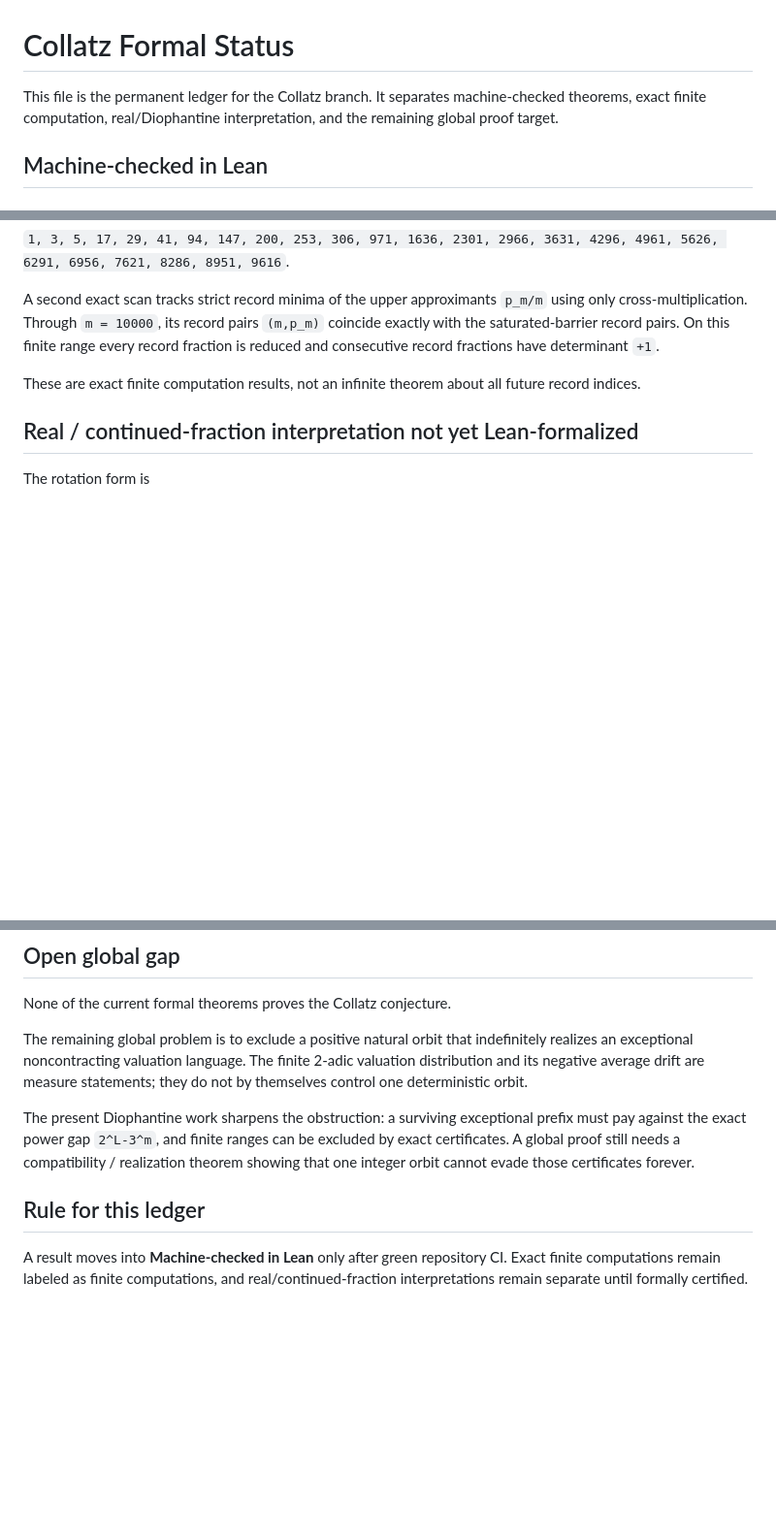
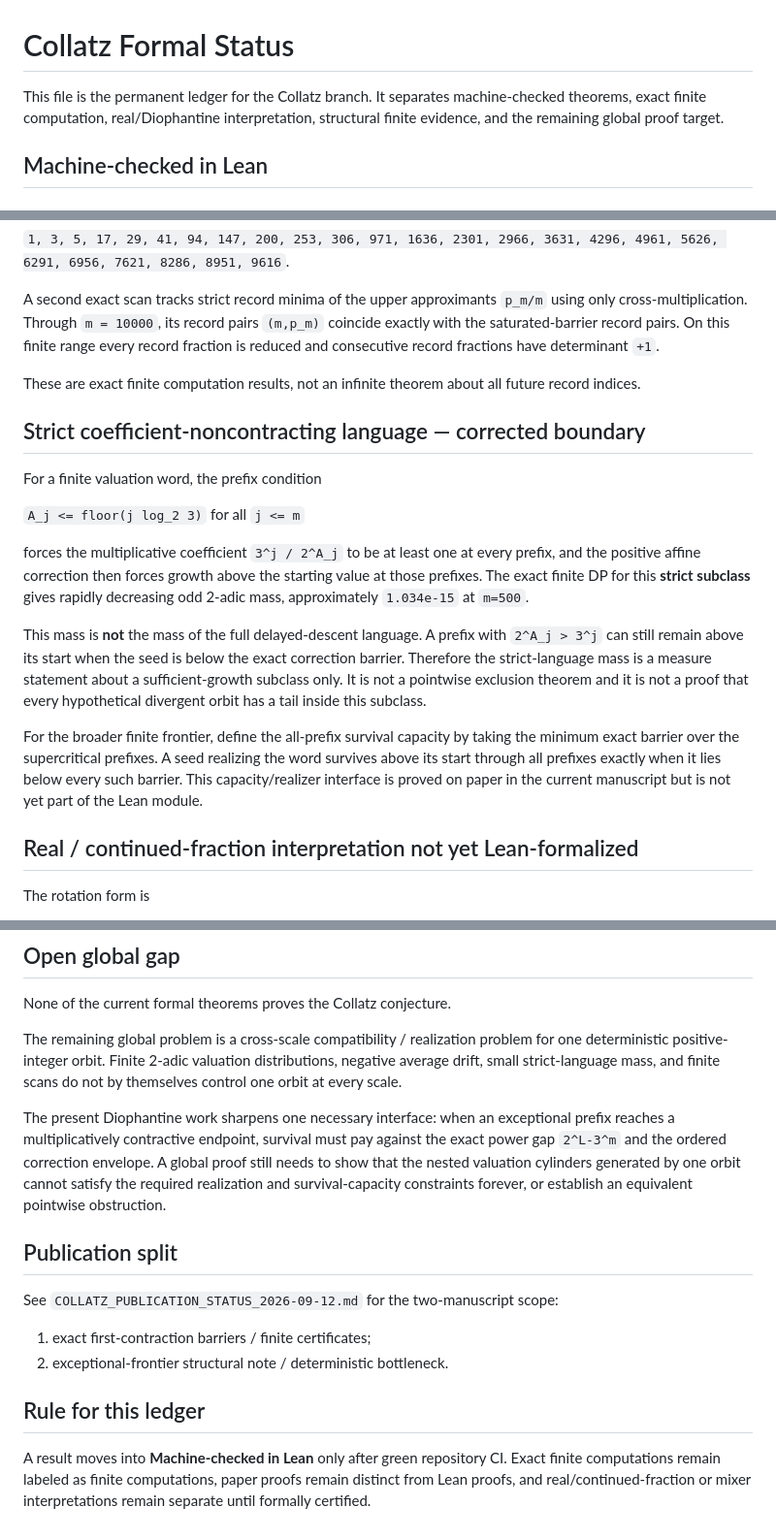
Before and after one commit to dicipler-pixel/operator-first, a Markdown page: COLLATZ_FORMAL_STATUS.md, 3 parts joined by grey strips. Shown at 97% size. Rendered like a GitHub page; blank space fills up the shorter version.

Commit message:
Clarify strict noncontracting language boundary

```diff
--- a/COLLATZ_FORMAL_STATUS.md
+++ b/COLLATZ_FORMAL_STATUS.md
@@ -1,6 +1,6 @@
 # Collatz Formal Status
 
-This file is the permanent ledger for the Collatz branch. It separates machine-checked theorems, exact finite computation, real/Diophantine interpretation, and the remaining global proof target.
+This file is the permanent ledger for the Collatz branch. It separates machine-checked theorems, exact finite computation, real/Diophantine interpretation, structural finite evidence, and the remaining global proof target.
 
 ## Machine-checked in Lean
 
@@ -74,6 +74,18 @@ A second exact scan tracks strict record minima of the upper approximants `p_m/m
 
 These are exact finite computation results, not an infinite theorem about all future record indices.
 
+## Strict coefficient-noncontracting language — corrected boundary
+
+For a finite valuation word, the prefix condition
+
+`A_j <= floor(j log_2 3)` for all `j <= m`
+
+forces the multiplicative coefficient `3^j / 2^A_j` to be at least one at every prefix, and the positive affine correction then forces growth above the starting value at those prefixes. The exact finite DP for this **strict subclass** gives rapidly decreasing odd 2-adic mass, approximately `1.034e-15` at `m=500`.
+
+This mass is **not** the mass of the full delayed-descent language. A prefix with `2^A_j > 3^j` can still remain above its start when the seed is below the exact correction barrier. Therefore the strict-language mass is a measure statement about a sufficient-growth subclass only. It is not a pointwise exclusion theorem and it is not a proof that every hypothetical divergent orbit has a tail inside this subclass.
+
+For the broader finite frontier, define the all-prefix survival capacity by taking the minimum exact barrier over the supercritical prefixes. A seed realizing the word survives above its start through all prefixes exactly when it lies below every such barrier. This capacity/realizer interface is proved on paper in the current manuscript but is not yet part of the Lean module.
+
 ## Real / continued-fraction interpretation not yet Lean-formalized
 
 The rotation form is
@@ -98,10 +110,17 @@ The exact barrier computation itself does not depend on that unproved infinite i
 
 None of the current formal theorems proves the Collatz conjecture.
 
-The remaining global problem is to exclude a positive natural orbit that indefinitely realizes an exceptional noncontracting valuation language. The finite 2-adic valuation distribution and its negative average drift are measure statements; they do not by themselves control one deterministic orbit.
+The remaining global problem is a cross-scale compatibility / realization problem for one deterministic positive-integer orbit. Finite 2-adic valuation distributions, negative average drift, small strict-language mass, and finite scans do not by themselves control one orbit at every scale.
 
-The present Diophantine work sharpens the obstruction: a surviving exceptional prefix must pay against the exact power gap `2^L-3^m`, and finite ranges can be excluded by exact certificates. A global proof still needs a compatibility / realization theorem showing that one integer orbit cannot evade those certificates forever.
+The present Diophantine work sharpens one necessary interface: when an exceptional prefix reaches a multiplicatively contractive endpoint, survival must pay against the exact power gap `2^L-3^m` and the ordered correction envelope. A global proof still needs to show that the nested valuation cylinders generated by one orbit cannot satisfy the required realization and survival-capacity constraints forever, or establish an equivalent pointwise obstruction.
+
+## Publication split
+
+See `COLLATZ_PUBLICATION_STATUS_2026-09-12.md` for the two-manuscript scope:
+
+1. exact first-contraction barriers / finite certificates;
+2. exceptional-frontier structural note / deterministic bottleneck.
 
 ## Rule for this ledger
 
-A result moves into **Machine-checked in Lean** only after green repository CI. Exact finite computations remain labeled as finite computations, and real/continued-fraction interpretations remain separate until formally certified.
+A result moves into **Machine-checked in Lean** only after green repository CI. Exact finite computations remain labeled as finite computations, paper proofs remain distinct from Lean proofs, and real/continued-fraction or mixer interpretations remain separate until formally certified.
```
